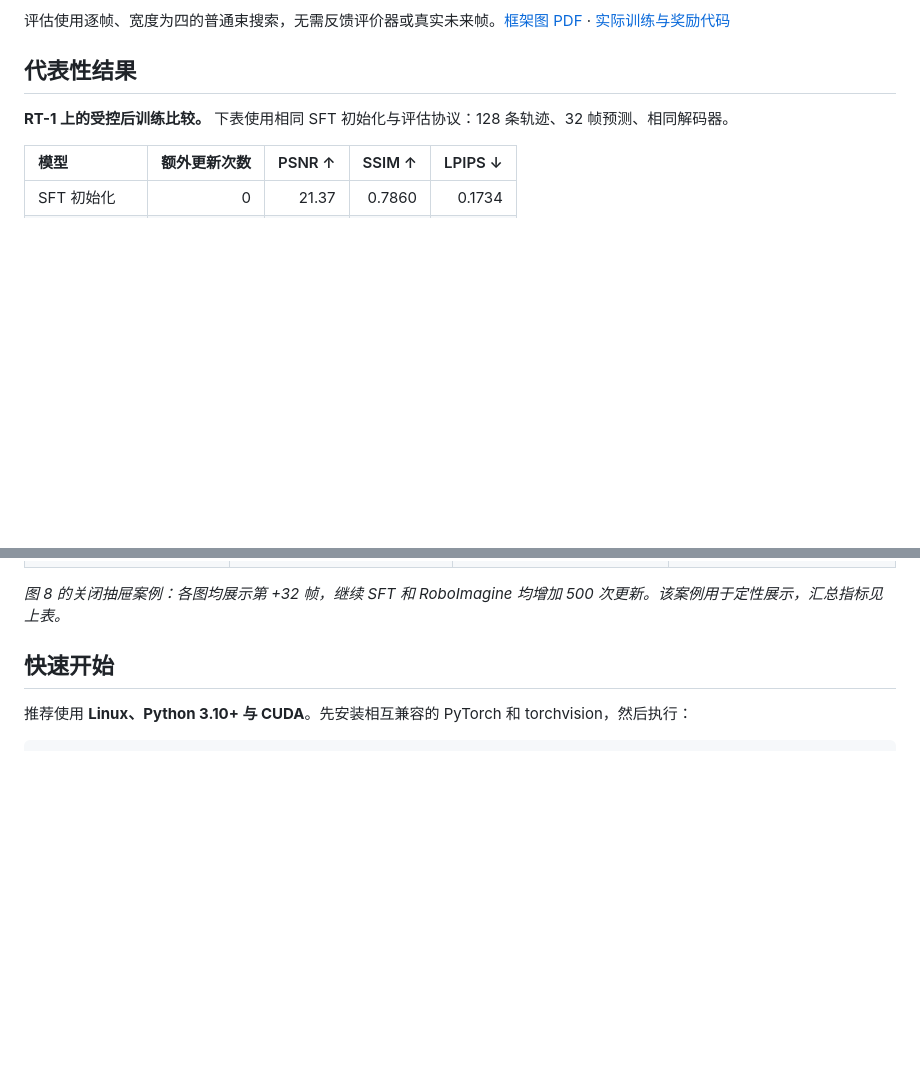
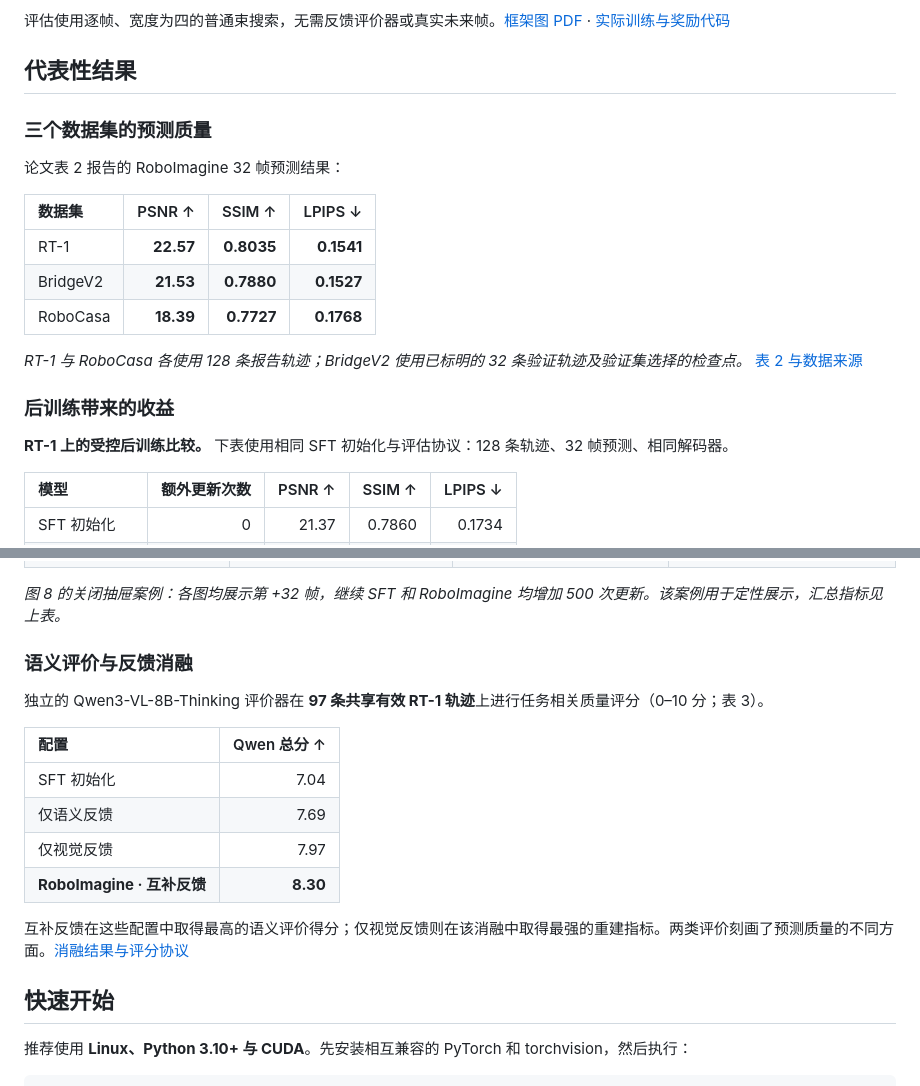
Before and after one commit to Alexander-wu/RoboImagine, a Markdown page: README.zh-CN.md, 2 parts joined by grey strips. GitHub-like rendering; blank space fills up the shorter version.

```diff
--- a/README.zh-CN.md
+++ b/README.zh-CN.md
@@ -44,6 +45,20 @@ Yingli Tian · Laszlo A. Jeni · Ming-Hsuan Yang
 
 ## 代表性结果
 
+### 三个数据集的预测质量
+
+论文表 2 报告的 RoboImagine 32 帧预测结果：
+
+| 数据集 | PSNR ↑ | SSIM ↑ | LPIPS ↓ |
+|:--|--:|--:|--:|
+| RT-1 | **22.57** | **0.8035** | **0.1541** |
+| BridgeV2 | **21.53** | **0.7880** | **0.1527** |
+| RoboCasa | **18.39** | **0.7727** | **0.1768** |
+
+*RT-1 与 RoboCasa 各使用 128 条报告轨迹；BridgeV2 使用已标明的 32 条验证轨迹及验证集选择的检查点。* [表 2 与数据来源](experiments/tables/README.zh-CN.md)
+
+### 后训练带来的收益
+
 **RT-1 上的受控后训练比较。** 下表使用相同 SFT 初始化与评估协议：128 条轨迹、32 帧预测、相同解码器。
 
 | 模型 | 额外更新次数 | PSNR ↑ | SSIM ↑ | LPIPS ↓ |
@@ -67,6 +82,19 @@ Yingli Tian · Laszlo A. Jeni · Ming-Hsuan Yang
 </table>
 
 *图 8 的关闭抽屉案例：各图均展示第 +32 帧，继续 SFT 和 RoboImagine 均增加 500 次更新。该案例用于定性展示，汇总指标见上表。*
+
+### 语义评价与反馈消融
+
+独立的 Qwen3-VL-8B-Thinking 评价器在 **97 条共享有效 RT-1 轨迹**上进行任务相关质量评分（0–10 分；表 3）。
+
+| 配置 | Qwen 总分 ↑ |
+|:--|--:|
+| SFT 初始化 | 7.04 |
+| 仅语义反馈 | 7.69 |
+| 仅视觉反馈 | 7.97 |
+| **RoboImagine · 互补反馈** | **8.30** |
+
+互补反馈在这些配置中取得最高的语义评价得分；仅视觉反馈则在该消融中取得最强的重建指标。两类评价刻画了预测质量的不同方面。[消融结果与评分协议](experiments/tables/README.zh-CN.md)
 
 ## 快速开始
 
```
Also changed, not shown: other parts of README.zh-CN.md (+4 -3 lines), README.md (+31 -3 lines).
